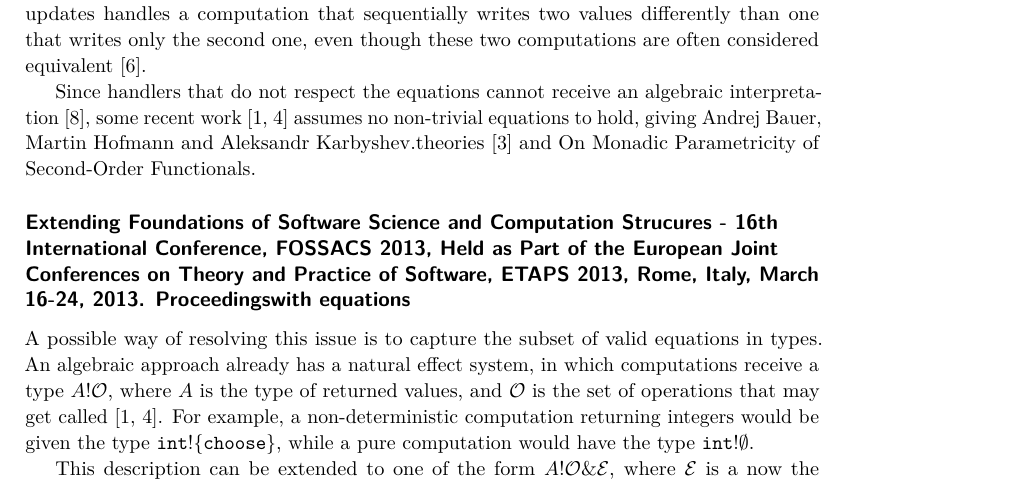
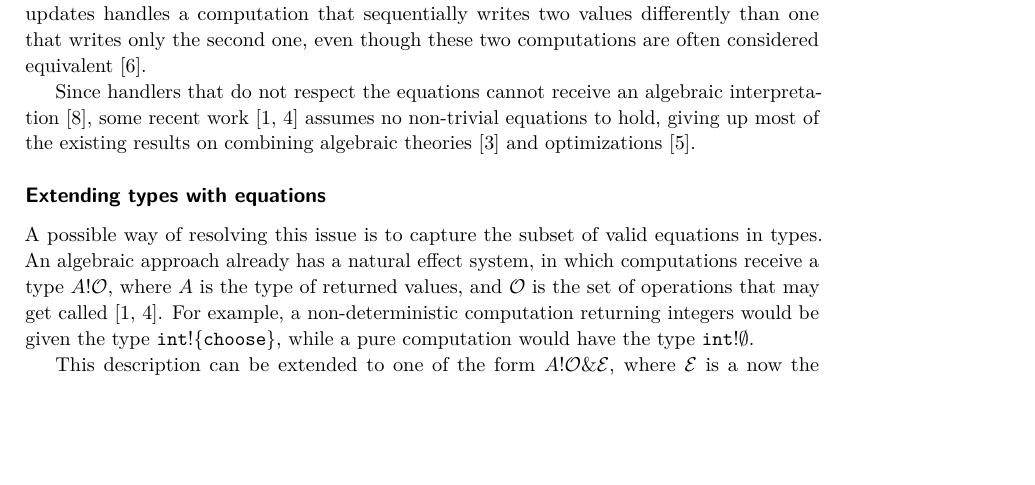
Before and after one commit to effect-handlers/16112-report, a LaTeX document (dagrep_v006_i003_pXXX_s16112.tex): part of page 13 of 16, cut so that both start at the same text, the shorter picture padded with empty space. Compiled offline with pdfLaTeX.

Commit message:
Revert part of 619c6d9
These seem like unintentional editing accidents.

```diff
--- a/dagrep_v006_i003_pXXX_s16112.tex
+++ b/dagrep_v006_i003_pXXX_s16112.tex
@@ -541,12 +541,9 @@
 
 Handlers of algebraic effects, which assign a handling term for each operation, can be interpreted as homomorphisms from the free model to some other (not necessary free) model of the same theory~\cite{DBLP:journals/corr/PlotkinP13}. However, there are computationally interesting handlers that do not respect all of the expected equations. One is a handler that collects all possible results of a non-deterministic computation in a list. This respects the associativity, but not the idempotency or commutativity of $\chooseop$. Similarly, a state handler that logs all memory updates handles a computation that sequentially writes two values differently than one that writes only the second one, even though these two computations are often considered equivalent~\cite{DBLP:conf/fossacs/PlotkinP02}.
 
-Since handlers that do not respect the equations cannot receive an algebraic interpretation~\cite{DBLP:journals/corr/PlotkinP13}, some recent work~\cite{HoffmanPure,DBLP:conf/icfp/KammarLO13} assumes no non-trivial equations to hold, giving Andrej Bauer, Martin Hofmann and Aleksandr Karbyshev.theories~\cite{DBLP:journals/tcs/HylandPP06} and On Monadic Parametricity of Second-Order Functionals.
+Since handlers that do not respect the equations cannot receive an algebraic interpretation~\cite{DBLP:journals/corr/PlotkinP13}, some recent work~\cite{DBLP:journals/corr/BauerP13,DBLP:conf/icfp/KammarLO13} assumes no non-trivial equations to hold, giving up most of the existing results on combining algebraic theories~\cite{DBLP:journals/tcs/HylandPP06} and optimizations~\cite{DBLP:conf/popl/KammarP12}.
 
-\subsubsection*{Extending Foundations of Software Science and Computation Strucures - 16th
-               International Conference, {FOSSACS} 2013, Held as Part of the European
-               Joint Conferences on Theory and Practice of Software, {ETAPS} 2013,
-               Rome, Italy, March 16-24, 2013. Proceedingswith equations}
+\subsubsection*{Extending types with equations}
 
 A possible way of resolving this issue is to capture the subset of valid equations in types. An algebraic approach already has a natural effect system, in which computations receive a type $A ! \ops$, where $A$ is the type of returned values, and $\ops$ is the set of operations that may get called~\cite{DBLP:journals/corr/BauerP13,DBLP:conf/icfp/KammarLO13}. For example, a non-deterministic computation returning integers would be given the type $\intty ! \{ \chooseop \}$, while a pure computation would have the type $\intty ! \emptyset$.
 
```
